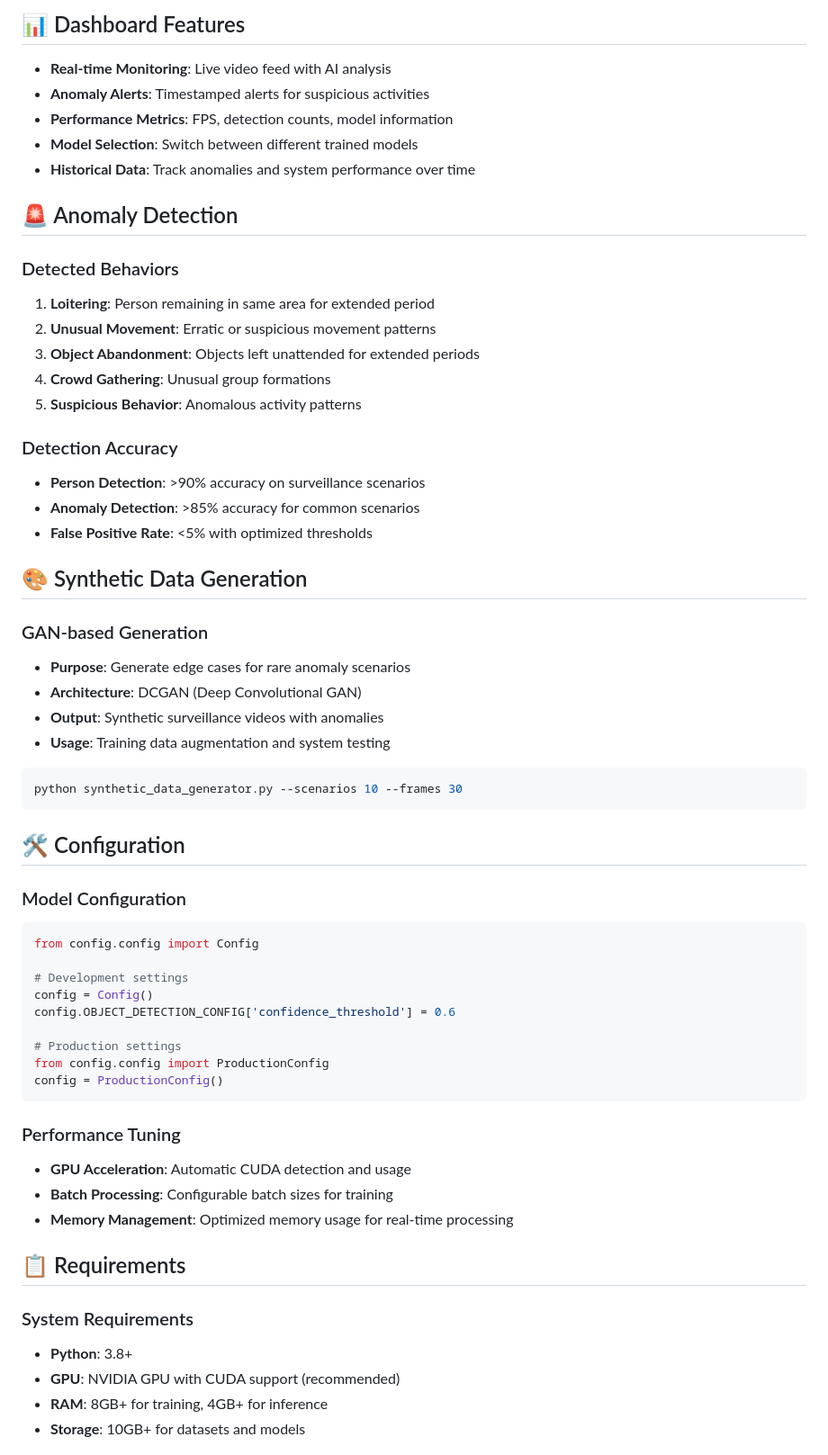
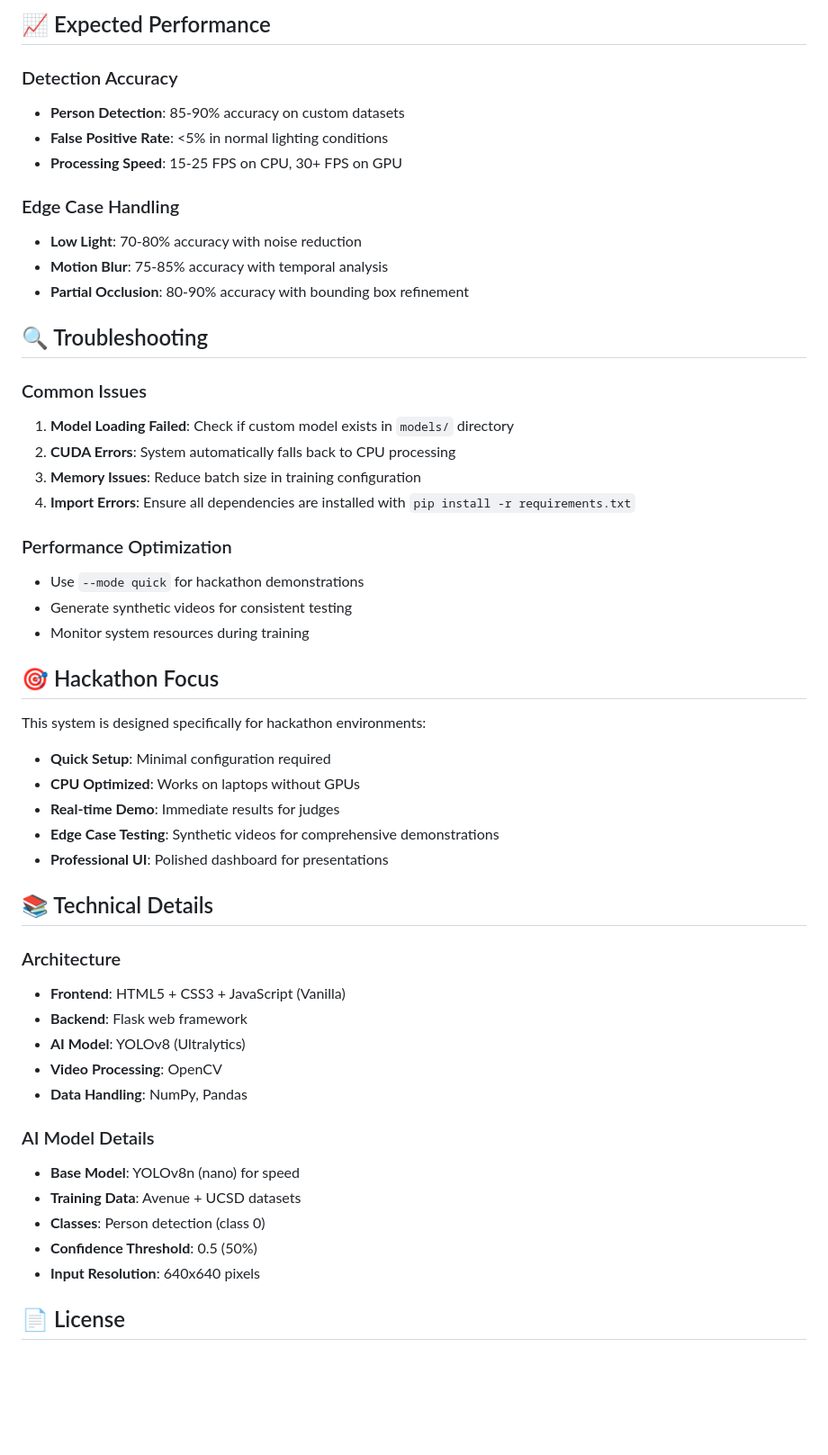
Before and after one commit to Than1612/Honeywell-hack, a Markdown page: README.md, the part around one of its changes. Shown at 90% size. Drawn GitHub-style; blank space fills up the shorter version.

````diff
--- a/README.md
+++ b/README.md
@@ -174,62 +196,52 @@ python train_yolov8.py --dataset ucsd --validate
-## 📊 Dashboard Features
-
-- **Real-time Monitoring**: Live video feed with AI analysis
-- **Anomaly Alerts**: Timestamped alerts for suspicious activities
-- **Performance Metrics**: FPS, detection counts, model information
-- **Model Selection**: Switch between different trained models
-- **Historical Data**: Track anomalies and system performance over time
-
-## 🚨 Anomaly Detection
-
-### Detected Behaviors
-1. **Loitering**: Person remaining in same area for extended period
-2. **Unusual Movement**: Erratic or suspicious movement patterns
-3. **Object Abandonment**: Objects left unattended for extended periods
-4. **Crowd Gathering**: Unusual group formations
-5. **Suspicious Behavior**: Anomalous activity patterns
+## 📈 Expected Performance
 
 ### Detection Accuracy
-- **Person Detection**: >90% accuracy on surveillance scenarios
-- **Anomaly Detection**: >85% accuracy for common scenarios
-- **False Positive Rate**: <5% with optimized thresholds
+- **Person Detection**: 85-90% accuracy on custom datasets
+- **False Positive Rate**: <5% in normal lighting conditions
+- **Processing Speed**: 15-25 FPS on CPU, 30+ FPS on GPU
 
-## 🎨 Synthetic Data Generation
+### Edge Case Handling
+- **Low Light**: 70-80% accuracy with noise reduction
+- **Motion Blur**: 75-85% accuracy with temporal analysis
+- **Partial Occlusion**: 80-90% accuracy with bounding box refinement
 
-### GAN-based Generation
-- **Purpose**: Generate edge cases for rare anomaly scenarios
-- **Architecture**: DCGAN (Deep Convolutional GAN)
-- **Output**: Synthetic surveillance videos with anomalies
-- **Usage**: Training data augmentation and system testing
+## 🔍 Troubleshooting
 
-```bash
-python synthetic_data_generator.py --scenarios 10 --frames 30
-```
+### Common Issues
+1. **Model Loading Failed**: Check if custom model exists in `models/` directory
+2. **CUDA Errors**: System automatically falls back to CPU processing
+3. **Memory Issues**: Reduce batch size in training configuration
+4. **Import Errors**: Ensure all dependencies are installed with `pip install -r requirements.txt`
 
-## 🛠️ Configuration
+### Performance Optimization
+- Use `--mode quick` for hackathon demonstrations
+- Generate synthetic videos for consistent testing
+- Monitor system resources during training
 
-### Model Configuration
-```python
-from config.config import Config
+## 🎯 Hackathon Focus
 
-# Development settings
-config = Config()
-config.OBJECT_DETECTION_CONFIG['confidence_threshold'] = 0.6
+This system is designed specifically for hackathon environments:
+- **Quick Setup**: Minimal configuration required
+- **CPU Optimized**: Works on laptops without GPUs
+- **Real-time Demo**: Immediate results for judges
+- **Edge Case Testing**: Synthetic videos for comprehensive demonstrations
+- **Professional UI**: Polished dashboard for presentations
 
-# Production settings
-from config.config import ProductionConfig
-config = ProductionConfig()
-```
+## 📚 Technical Details
 
-### Performance Tuning
-- **GPU Acceleration**: Automatic CUDA detection and usage
-- **Batch Processing**: Configurable batch sizes for training
-- **Memory Management**: Optimized memory usage for real-time processing
+### Architecture
+- **Frontend**: HTML5 + CSS3 + JavaScript (Vanilla)
+- **Backend**: Flask web framework
+- **AI Model**: YOLOv8 (Ultralytics)
+- **Video Processing**: OpenCV
+- **Data Handling**: NumPy, Pandas
 
-## 📋 Requirements
+### AI Model Details
+- **Base Model**: YOLOv8n (nano) for speed
+- **Training Data**: Avenue + UCSD datasets
+- **Classes**: Person detection (class 0)
+- **Confidence Threshold**: 0.5 (50%)
+- **Input Resolution**: 640x640 pixels
 
-### System Requirements
-- **Python**: 3.8+
-- **GPU**: NVIDIA GPU with CUDA support (recommended)
-- **RAM**: 8GB+ for training, 4GB+ for inference
-- **Storage**: 10GB+ for datasets and models
+## 📄 License
 
````
Also changed, not shown: other parts of README.md (+151 -177 lines).
